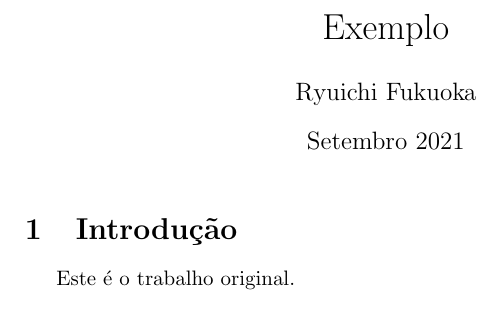
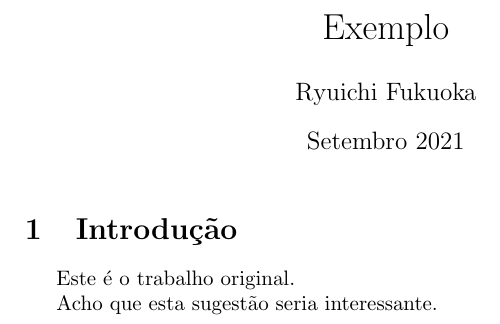
Before and after one commit to ryuichifukuoka/Riemanniana-2021, a LaTeX document (Exemplo.tex): part of the page, cut so that both start at the same text. Compiled offline with pdfLaTeX.

Commit message:
Update Exemplo.tex

```diff
--- a/Exemplo.tex
+++ b/Exemplo.tex
@@ -15,4 +15,6 @@
 
 Este é o trabalho original.
 
+Acho que esta sugestão seria interessante.
+
 \end{document}
```
